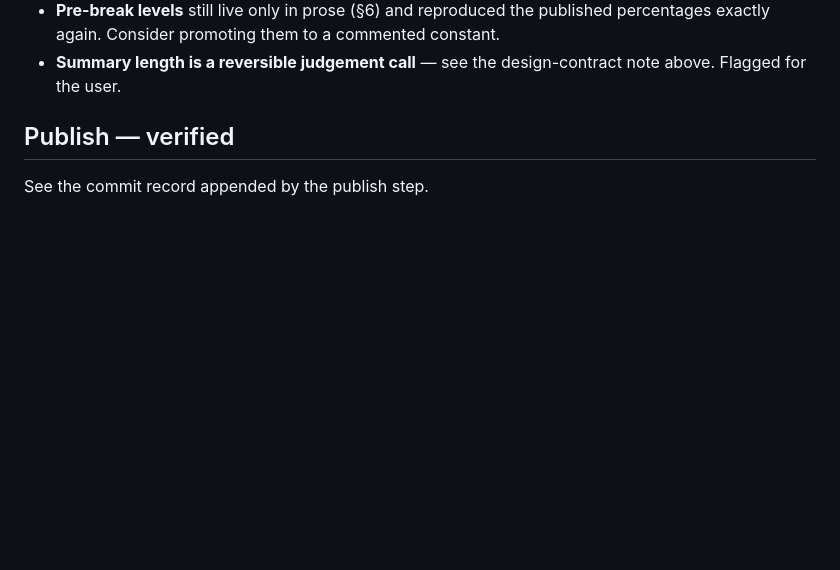
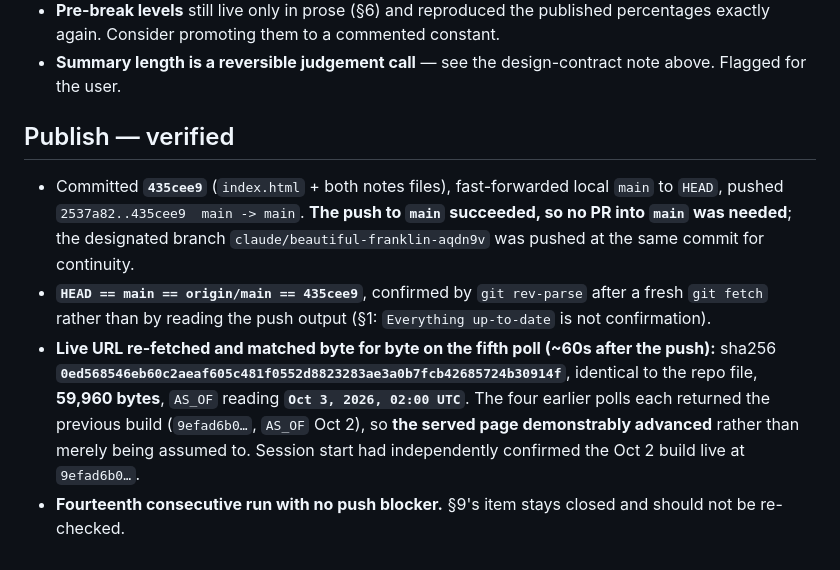
Before and after one commit to stevenchristiian/claudesignal, a Markdown page: notes/runs/2026-10-03-0200utc.md, the part around the change. GitHub-like rendering; blank space fills up the shorter version.

Commit message:
Record verified publish of the 2026-10-03 02:00 UTC build
Live URL serves sha256 0ed56854..., identical to the repo file, 59,960
bytes, AS_OF reading Oct 3, 2026, 02:00 UTC. Four earlier polls returned
the Oct 2 build, so the served page demonstrably advanced.

Co-Authored-By: Claude Opus 5 <noreply@anthropic.com>
Claude-Session: https://claude.ai/code/session_018zfLick2hvD3xNuqoC1vsF

```diff
--- a/notes/runs/2026-10-03-0200utc.md
+++ b/notes/runs/2026-10-03-0200utc.md
@@ -448,4 +448,14 @@ standing instruction, not a settled rule, and it is recorded here so it is rever
 
 ## Publish — verified
 
-See the commit record appended by the publish step.
+- Committed **`435cee9`** (`index.html` + both notes files), fast-forwarded local `main` to `HEAD`, pushed
+  `2537a82..435cee9  main -> main`. **The push to `main` succeeded, so no PR into `main` was needed**; the
+  designated branch `claude/beautiful-franklin-aqdn9v` was pushed at the same commit for continuity.
+- **`HEAD == main == origin/main == 435cee9`**, confirmed by `git rev-parse` after a fresh `git fetch` rather
+  than by reading the push output (§1: `Everything up-to-date` is not confirmation).
+- **Live URL re-fetched and matched byte for byte on the fifth poll (~60s after the push):** sha256
+  **`0ed568546eb60c2aeaf605c481f0552d8823283ae3a0b7fcb42685724b30914f`**, identical to the repo file,
+  **59,960 bytes**, `AS_OF` reading **`Oct 3, 2026, 02:00 UTC`**. The four earlier polls each returned the
+  previous build (`9efad6b0…`, `AS_OF` Oct 2), so **the served page demonstrably advanced** rather than merely
+  being assumed to. Session start had independently confirmed the Oct 2 build live at `9efad6b0…`.
+- **Fourteenth consecutive run with no push blocker.** §9's item stays closed and should not be re-checked.
```
